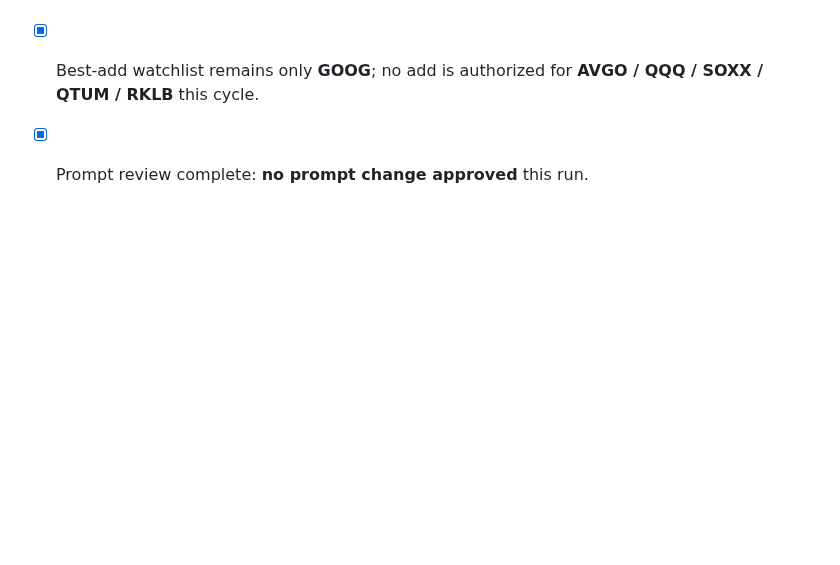
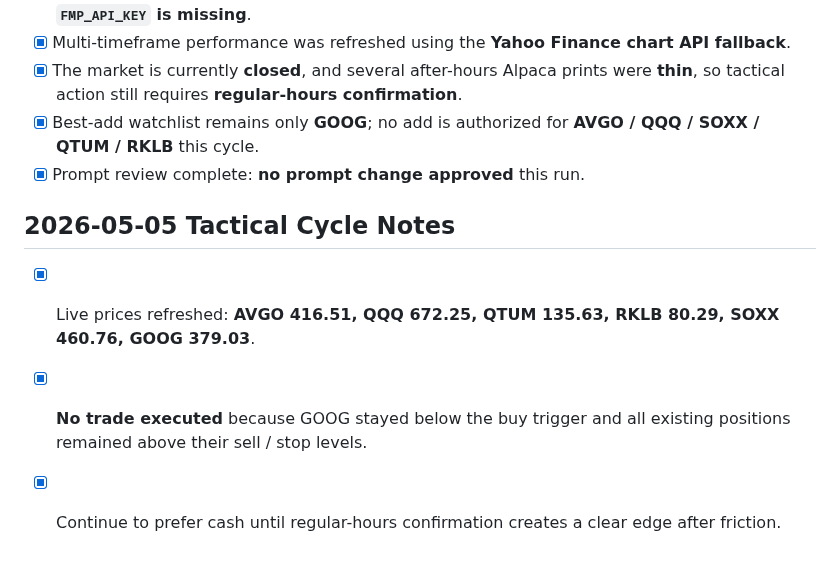
Before and after one commit to Zebra66/stock-trader, a Markdown page: memory/todo.md, the part around the change. Rendered like a GitHub page; blank space fills up the shorter version.

```diff
--- a/memory/todo.md
+++ b/memory/todo.md
@@ -49,3 +49,8 @@
 - [x] The market is currently **closed**, and several after-hours Alpaca prints were **thin**, so tactical action still requires **regular-hours confirmation**.
 - [x] Best-add watchlist remains only **GOOG**; no add is authorized for **AVGO / QQQ / SOXX / QTUM / RKLB** this cycle.
 - [x] Prompt review complete: **no prompt change approved** this run.
+
+## 2026-05-05 Tactical Cycle Notes
+- [x] Live prices refreshed: **AVGO 416.51, QQQ 672.25, QTUM 135.63, RKLB 80.29, SOXX 460.76, GOOG 379.03**.
+- [x] **No trade executed** because GOOG stayed below the buy trigger and all existing positions remained above their sell / stop levels.
+- [x] Continue to prefer cash until regular-hours confirmation creates a clear edge after friction.
```
Also changed, not shown: memory/MEMORY.md (+6 -0 lines).
